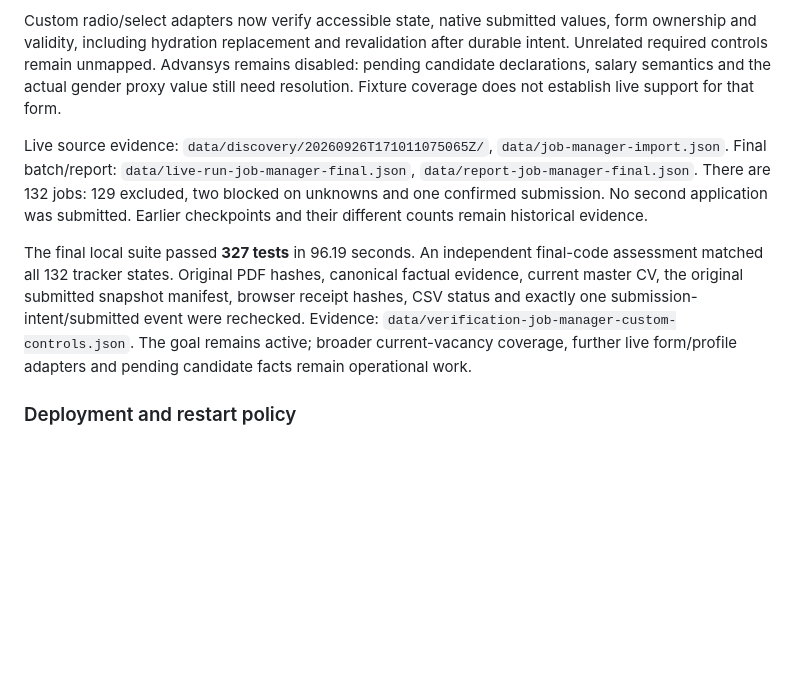
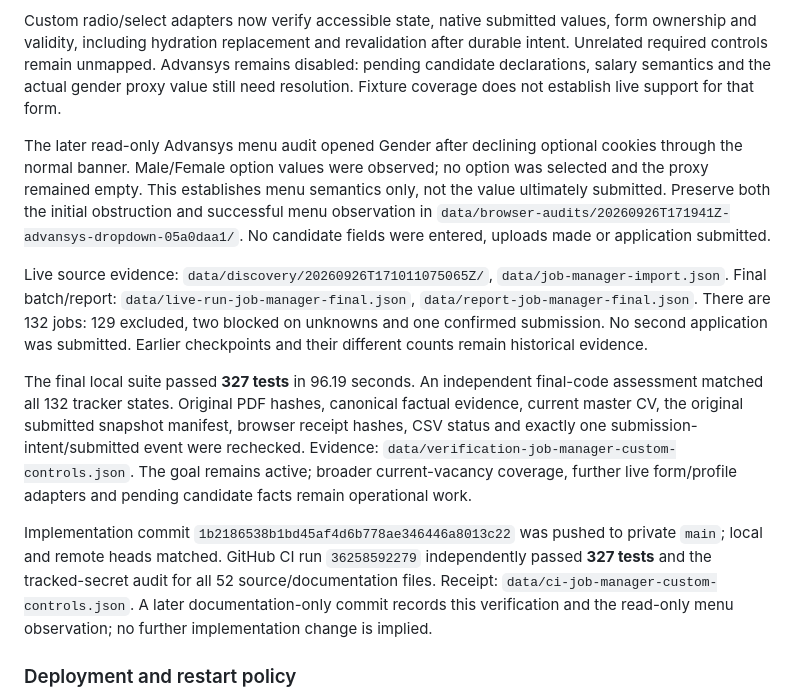
Before and after one commit to Ahmed-elssamman/Ahmed-ElSamman-CV-Automation, a Markdown page: workAI.md, the part around the change. Rendered like a GitHub page; blank space fills up the shorter version.

Commit message:
docs: record 327-test CI and read-only dropdown audit

```diff
--- a/workAI.md
+++ b/workAI.md
@@ -357,9 +357,13 @@ Analyzer `2026.09.26.9` excludes teaching-only roles from engineering targets, h
 
 Custom radio/select adapters now verify accessible state, native submitted values, form ownership and validity, including hydration replacement and revalidation after durable intent. Unrelated required controls remain unmapped. Advansys remains disabled: pending candidate declarations, salary semantics and the actual gender proxy value still need resolution. Fixture coverage does not establish live support for that form.
 
+The later read-only Advansys menu audit opened Gender after declining optional cookies through the normal banner. Male/Female option values were observed; no option was selected and the proxy remained empty. This establishes menu semantics only, not the value ultimately submitted. Preserve both the initial obstruction and successful menu observation in `data/browser-audits/20260926T171941Z-advansys-dropdown-05a0daa1/`. No candidate fields were entered, uploads made or application submitted.
+
 Live source evidence: `data/discovery/20260926T171011075065Z/`, `data/job-manager-import.json`. Final batch/report: `data/live-run-job-manager-final.json`, `data/report-job-manager-final.json`. There are 132 jobs: 129 excluded, two blocked on unknowns and one confirmed submission. No second application was submitted. Earlier checkpoints and their different counts remain historical evidence.
 
 The final local suite passed **327 tests** in 96.19 seconds. An independent final-code assessment matched all 132 tracker states. Original PDF hashes, canonical factual evidence, current master CV, the original submitted snapshot manifest, browser receipt hashes, CSV status and exactly one submission-intent/submitted event were rechecked. Evidence: `data/verification-job-manager-custom-controls.json`. The goal remains active; broader current-vacancy coverage, further live form/profile adapters and pending candidate facts remain operational work.
+
+Implementation commit `1b2186538b1bd45af4d6b778ae346446a8013c22` was pushed to private `main`; local and remote heads matched. GitHub CI run `36258592279` independently passed **327 tests** and the tracked-secret audit for all 52 source/documentation files. Receipt: `data/ci-job-manager-custom-controls.json`. A later documentation-only commit records this verification and the read-only menu observation; no further implementation change is implied.
 
 ### Deployment and restart policy
 
```
Also changed, not shown: docs/ACCEPTANCE.md (+2 -0 lines), docs/PLATFORMS.md (+2 -0 lines).
